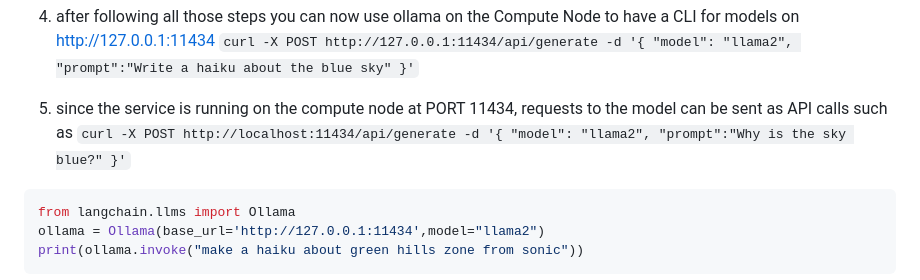
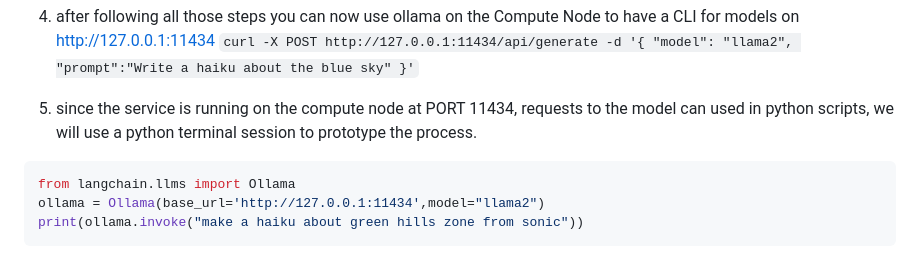
Before and after one commit to ccb-hms/bioc-chat-bot-testing, a Markdown page: ollama_rag_demo.md, the part around the change. Drawn GitHub-style.

````diff
--- a/ollama_rag_demo.md
+++ b/ollama_rag_demo.md
@@ -35,11 +35,7 @@ This will try to demonstrate running llama2 on O2 cluster with a local Chroma ve
 
 
 
-8. since the service is running on the compute node at PORT 11434, requests to the model can be sent as API calls such as
-`curl -X POST http://localhost:11434/api/generate -d '{
-  "model": "llama2",
-  "prompt":"Why is the sky blue?"
- }'`
+8. since the service is running on the compute node at PORT 11434, requests to the model can used in python scripts, we will use a python terminal session to prototype the process.
 
 ```python
 from langchain.llms import Ollama
````
